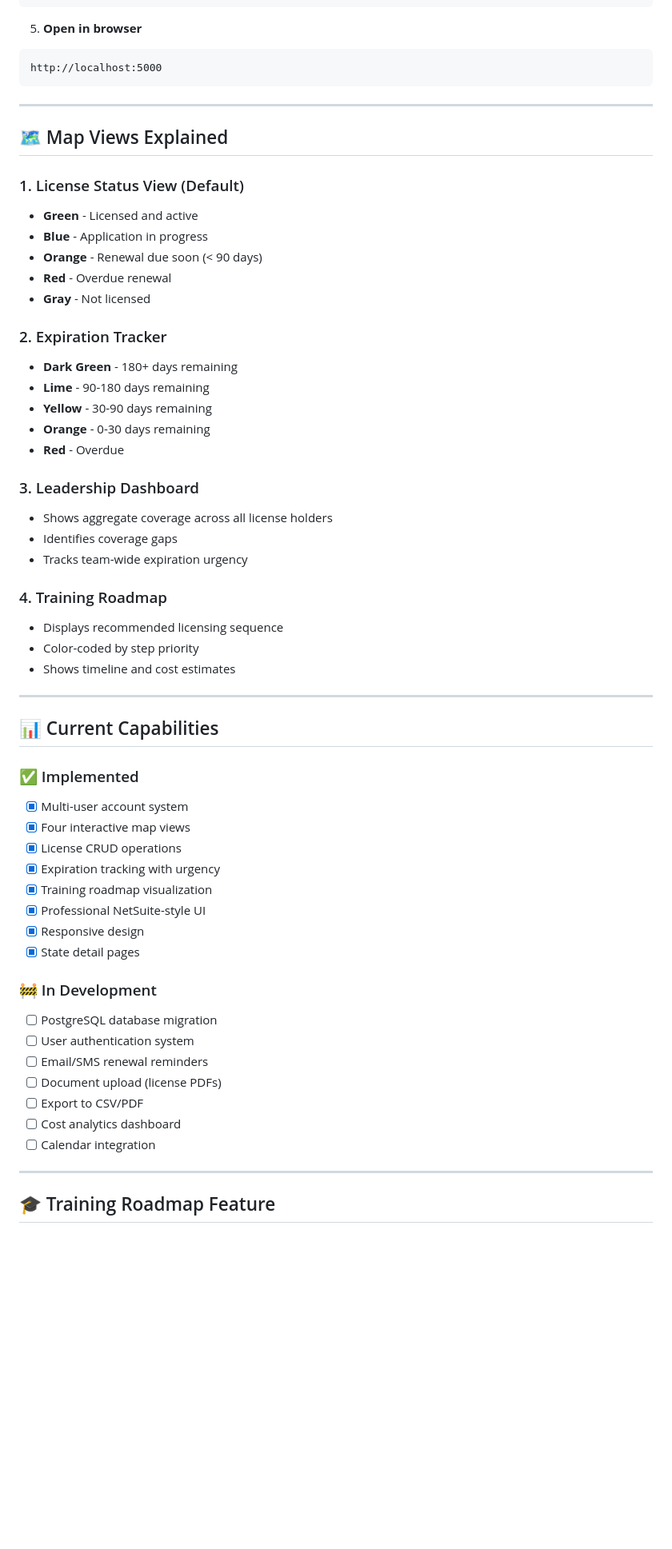
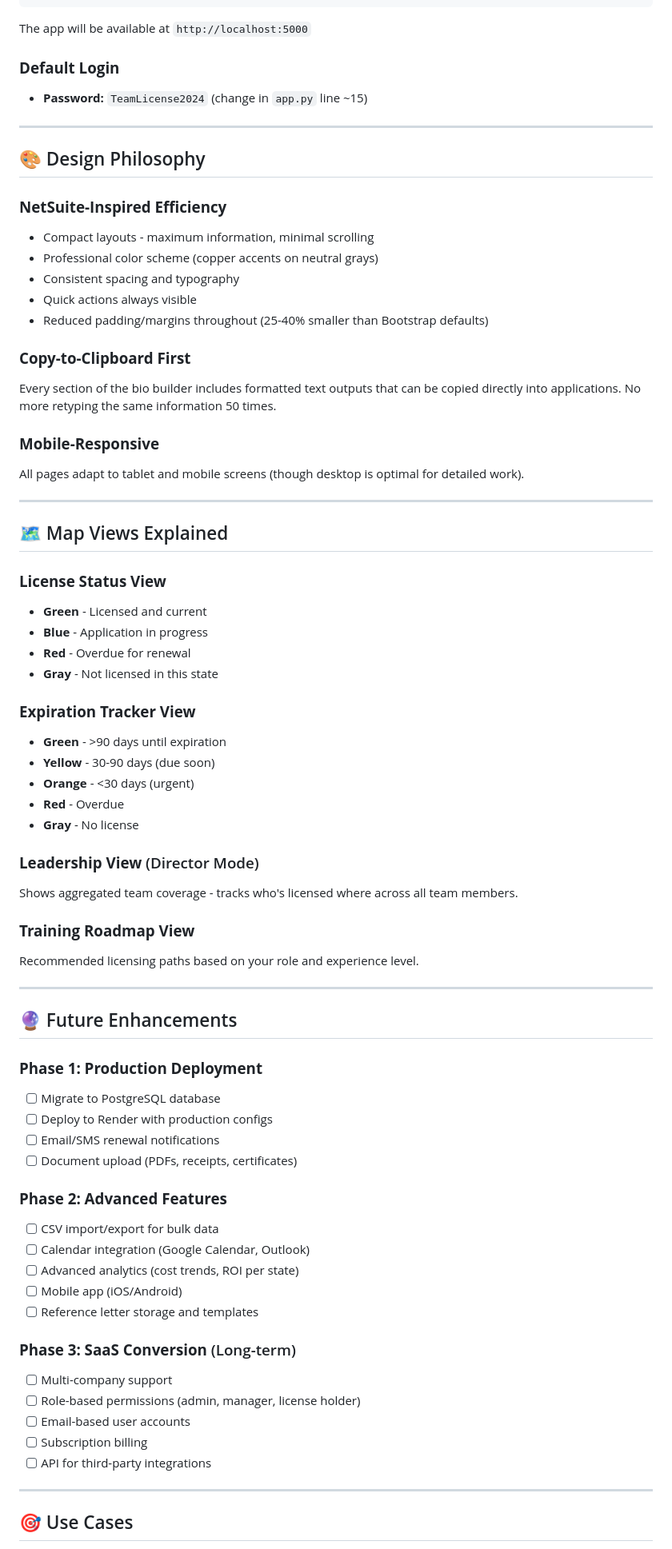
Before and after one commit to bhambrick326/Licensing-Roadmap, a Markdown page: README.md, the part around the change printed below. Shown: that part at 80% size. GitHub-like rendering; blank space fills up the shorter version.

````diff
--- a/README.md
+++ b/README.md
@@ -183,63 +304,76 @@ MAPBOX_ACCESS_TOKEN = 'your_mapbox_token_here'
 python app.py
 ```
 
-5. **Open in browser**
-```
-http://localhost:5000
-```
+The app will be available at `http://localhost:5000`
+
+### **Default Login**
+- **Password:** `TeamLicense2024` (change in `app.py` line ~15)
+
+---
+
+## 🎨 Design Philosophy
+
+### **NetSuite-Inspired Efficiency**
+- Compact layouts - maximum information, minimal scrolling
+- Professional color scheme (copper accents on neutral grays)
+- Consistent spacing and typography
+- Quick actions always visible
+- Reduced padding/margins throughout (25-40% smaller than Bootstrap defaults)
+
+### **Copy-to-Clipboard First**
+Every section of the bio builder includes formatted text outputs that can be copied directly into applications. No more retyping the same information 50 times.
+
+### **Mobile-Responsive**
+All pages adapt to tablet and mobile screens (though desktop is optimal for detailed work).
 
 ---
 
 ## 🗺️ Map Views Explained
 
-### 1. License Status View (Default)
-- **Green** - Licensed and active
+### **License Status View**
+- **Green** - Licensed and current
 - **Blue** - Application in progress
-- **Orange** - Renewal due soon (< 90 days)
-- **Red** - Overdue renewal
-- **Gray** - Not licensed
+- **Red** - Overdue for renewal
+- **Gray** - Not licensed in this state
 
-### 2. Expiration Tracker
-- **Dark Green** - 180+ days remaining
-- **Lime** - 90-180 days remaining
-- **Yellow** - 30-90 days remaining
-- **Orange** - 0-30 days remaining
+### **Expiration Tracker View**
+- **Green** - >90 days until expiration
+- **Yellow** - 30-90 days (due soon)
+- **Orange** - <30 days (urgent)
 - **Red** - Overdue
+- **Gray** - No license
 
-### 3. Leadership Dashboard
-- Shows aggregate coverage across all license holders
-- Identifies coverage gaps
-- Tracks team-wide expiration urgency
+### **Leadership View** (Director Mode)
+Shows aggregated team coverage - tracks who's licensed where across all team members.
 
-### 4. Training Roadmap
-- Displays recommended licensing sequence
-- Color-coded by step priority
-- Shows timeline and cost estimates
+### **Training Roadmap View**
+Recommended licensing paths based on your role and experience level.
 
 ---
 
-## 📊 Current Capabilities
+## 🔮 Future Enhancements
 
-### ✅ Implemented
-- [x] Multi-user account system
-- [x] Four interactive map views
-- [x] License CRUD operations
-- [x] Expiration tracking with urgency
-- [x] Training roadmap visualization
-- [x] Professional NetSuite-style UI
-- [x] Responsive design
-- [x] State detail pages
+### **Phase 1: Production Deployment**
+- [ ] Migrate to PostgreSQL database
+- [ ] Deploy to Render with production configs
+- [ ] Email/SMS renewal notifications
+- [ ] Document upload (PDFs, receipts, certificates)
 
-### 🚧 In Development
-- [ ] PostgreSQL database migration
-- [ ] User authentication system
-- [ ] Email/SMS renewal reminders
-- [ ] Document upload (license PDFs)
-- [ ] Export to CSV/PDF
-- [ ] Cost analytics dashboard
-- [ ] Calendar integration
+### **Phase 2: Advanced Features**
+- [ ] CSV import/export for bulk data
+- [ ] Calendar integration (Google Calendar, Outlook)
+- [ ] Advanced analytics (cost trends, ROI per state)
+- [ ] Mobile app (iOS/Android)
+- [ ] Reference letter storage and templates
+
+### **Phase 3: SaaS Conversion** (Long-term)
+- [ ] Multi-company support
+- [ ] Role-based permissions (admin, manager, license holder)
+- [ ] Email-based user accounts
+- [ ] Subscription billing
+- [ ] API for third-party integrations
 
 ---
 
-## 🎓 Training Roadmap Feature
+## 🎯 Use Cases
 
````
Also changed, not shown: other parts of README.md (+293 -209 lines).
